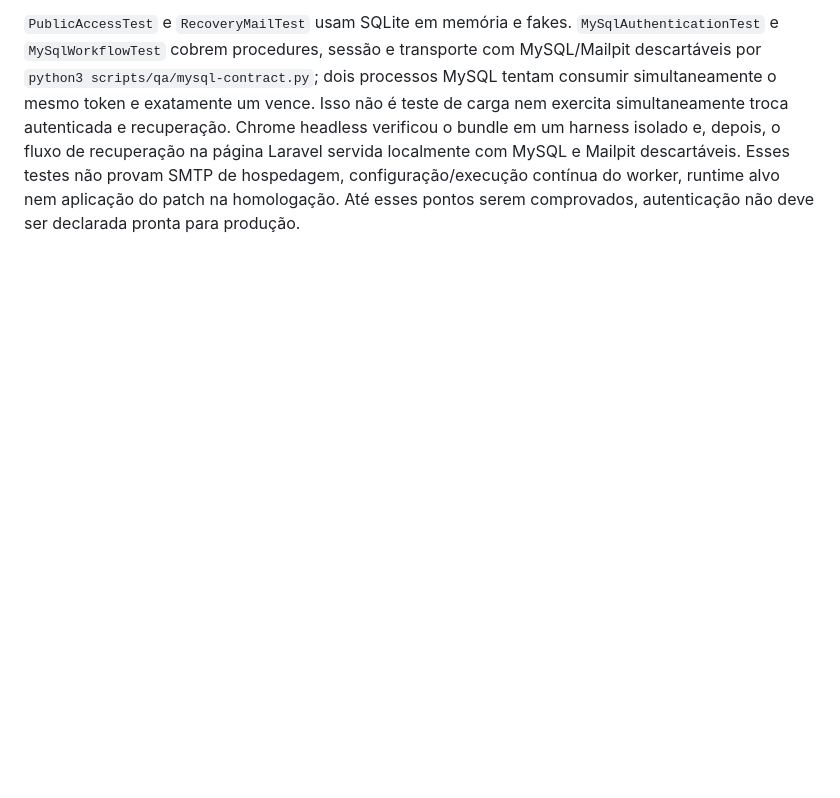
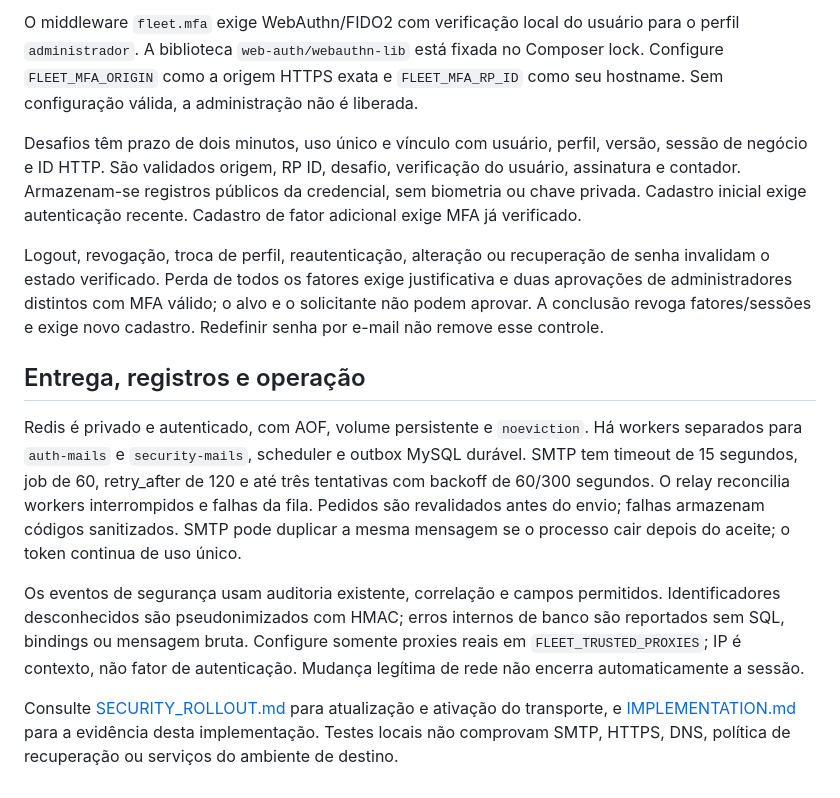
Before and after one commit to GuelPvH/Gestao_de_Veiculos, a Markdown page: docs/AUTHENTICATION.md, the part around one of its changes. GitHub-like rendering; blank space fills up the shorter version.

Commit message:
Atualizar documentação em AUTHENTICATION.md

```diff
--- a/docs/AUTHENTICATION.md
+++ b/docs/AUTHENTICATION.md
@@ -32,2 +32,14 @@ Esta é uma decisão de produto, não uma funcionalidade ativa. O esquema e o c
 
-`PublicAccessTest` e `RecoveryMailTest` usam SQLite em memória e fakes. `MySqlAuthenticationTest` e `MySqlWorkflowTest` cobrem procedures, sessão e transporte com MySQL/Mailpit descartáveis por `python3 scripts/qa/mysql-contract.py`; dois processos MySQL tentam consumir simultaneamente o mesmo token e exatamente um vence. Isso não é teste de carga nem exercita simultaneamente troca autenticada e recuperação. Chrome headless verificou o bundle em um harness isolado e, depois, o fluxo de recuperação na página Laravel servida localmente com MySQL e Mailpit descartáveis. Esses testes não provam SMTP de hospedagem, configuração/execução contínua do worker, runtime alvo nem aplicação do patch na homologação. Até esses pontos serem comprovados, autenticação não deve ser declarada pronta para produção.
+O middleware `fleet.mfa` exige WebAuthn/FIDO2 com verificação local do usuário para o perfil `administrador`. A biblioteca `web-auth/webauthn-lib` está fixada no Composer lock. Configure `FLEET_MFA_ORIGIN` como a origem HTTPS exata e `FLEET_MFA_RP_ID` como seu hostname. Sem configuração válida, a administração não é liberada.
+
+Desafios têm prazo de dois minutos, uso único e vínculo com usuário, perfil, versão, sessão de negócio e ID HTTP. São validados origem, RP ID, desafio, verificação do usuário, assinatura e contador. Armazenam-se registros públicos da credencial, sem biometria ou chave privada. Cadastro inicial exige autenticação recente. Cadastro de fator adicional exige MFA já verificado.
+
+Logout, revogação, troca de perfil, reautenticação, alteração ou recuperação de senha invalidam o estado verificado. Perda de todos os fatores exige justificativa e duas aprovações de administradores distintos com MFA válido; o alvo e o solicitante não podem aprovar. A conclusão revoga fatores/sessões e exige novo cadastro. Redefinir senha por e-mail não remove esse controle.
+
+## Entrega, registros e operação
+
+Redis é privado e autenticado, com AOF, volume persistente e `noeviction`. Há workers separados para `auth-mails` e `security-mails`, scheduler e outbox MySQL durável. SMTP tem timeout de 15 segundos, job de 60, retry_after de 120 e até três tentativas com backoff de 60/300 segundos. O relay reconcilia workers interrompidos e falhas da fila. Pedidos são revalidados antes do envio; falhas armazenam códigos sanitizados. SMTP pode duplicar a mesma mensagem se o processo cair depois do aceite; o token continua de uso único.
+
+Os eventos de segurança usam auditoria existente, correlação e campos permitidos. Identificadores desconhecidos são pseudonimizados com HMAC; erros internos de banco são reportados sem SQL, bindings ou mensagem bruta. Configure somente proxies reais em `FLEET_TRUSTED_PROXIES`; IP é contexto, não fator de autenticação. Mudança legítima de rede não encerra automaticamente a sessão.
+
+Consulte [SECURITY_ROLLOUT.md](SECURITY_ROLLOUT.md) para atualização e ativação do transporte, e [IMPLEMENTATION.md](IMPLEMENTATION.md) para a evidência desta implementação. Testes locais não comprovam SMTP, HTTPS, DNS, política de recuperação ou serviços do ambiente de destino.
```
Also changed, not shown: other parts of docs/AUTHENTICATION.md (+16 -16 lines).
